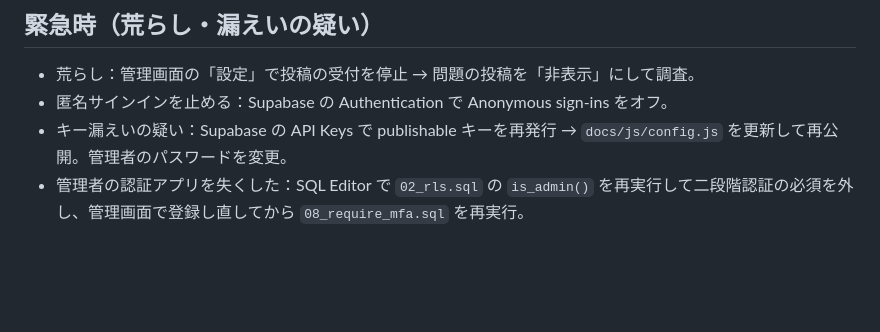
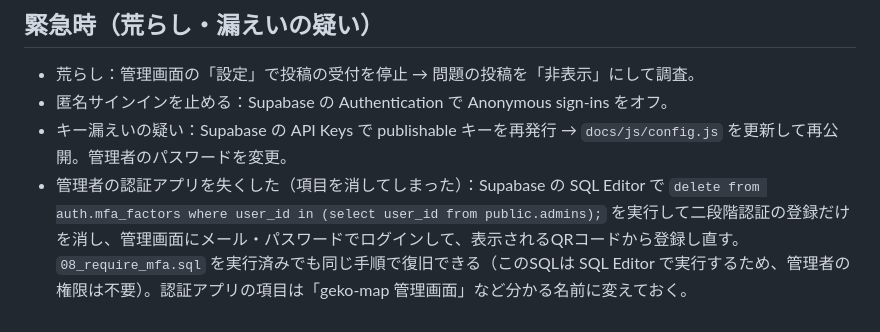
Before and after one commit to ToraToraTiger-2026/geko-map, a Markdown page: README.md, the part around the change. GitHub-like rendering; blank space fills up the shorter version.

Commit message:
README: 管理者の二段階認証のリセット手順を追記
Co-Authored-By: Claude Sonnet 5.5 <noreply@anthropic.com>

```diff
--- a/README.md
+++ b/README.md
@@ -57,4 +57,4 @@ Turnstile のサイトキー・公開URL・運営者名が未設定なら知ら
 - 荒らし：管理画面の「設定」で投稿の受付を停止 → 問題の投稿を「非表示」にして調査。
 - 匿名サインインを止める：Supabase の Authentication で Anonymous sign-ins をオフ。
 - キー漏えいの疑い：Supabase の API Keys で publishable キーを再発行 → `docs/js/config.js` を更新して再公開。管理者のパスワードを変更。
-- 管理者の認証アプリを失くした：SQL Editor で `02_rls.sql` の `is_admin()` を再実行して二段階認証の必須を外し、管理画面で登録し直してから `08_require_mfa.sql` を再実行。
+- 管理者の認証アプリを失くした（項目を消してしまった）：Supabase の SQL Editor で `delete from auth.mfa_factors where user_id in (select user_id from public.admins);` を実行して二段階認証の登録だけを消し、管理画面にメール・パスワードでログインして、表示されるQRコードから登録し直す。`08_require_mfa.sql` を実行済みでも同じ手順で復旧できる（このSQLは SQL Editor で実行するため、管理者の権限は不要）。認証アプリの項目は「geko-map 管理画面」など分かる名前に変えておく。
```
